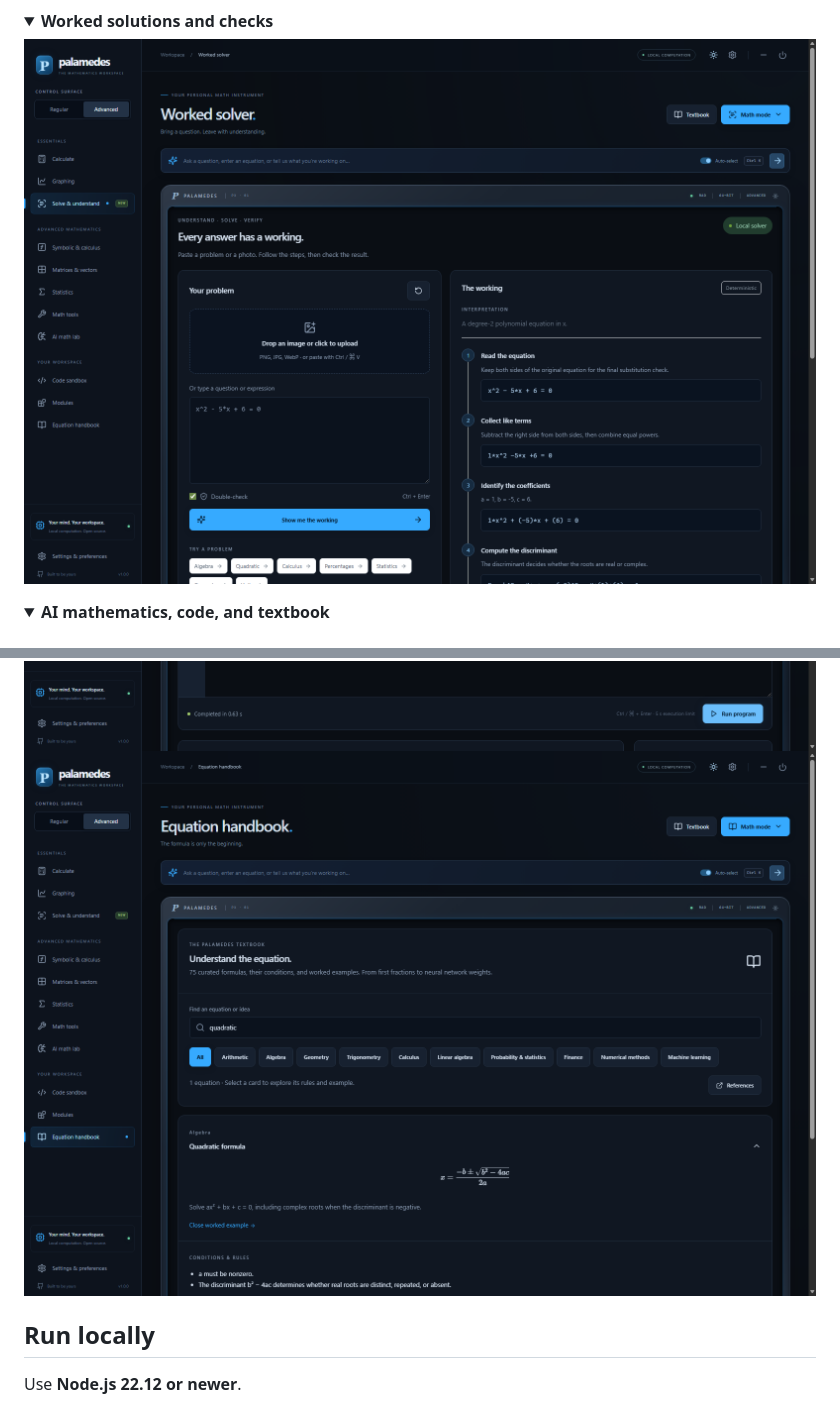
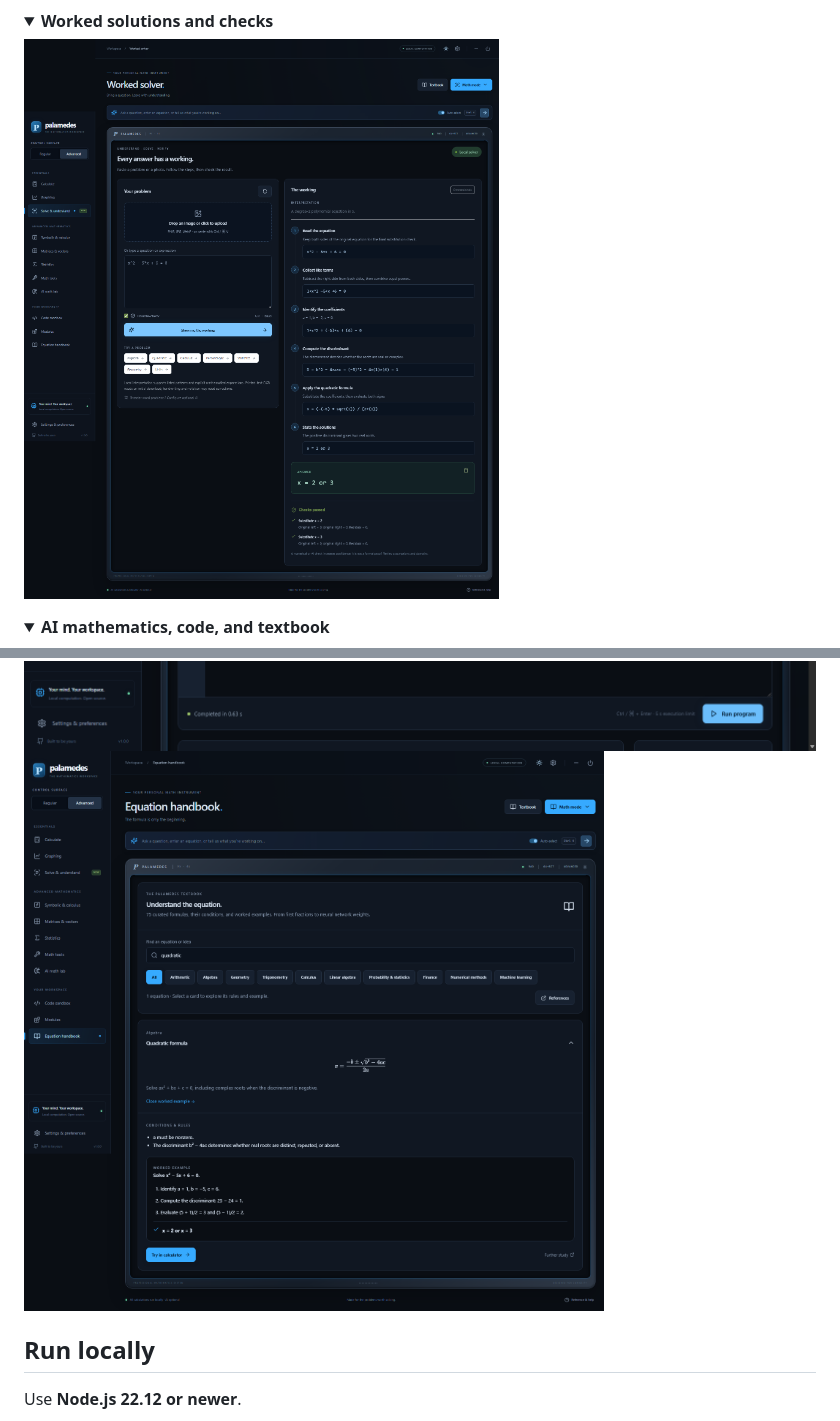
Before and after one commit to Ag3nt47/Palamedes, a Markdown page: README.md, 2 parts joined by grey strips. Drawn GitHub-style; pictures changed too: docs/media/handbook-full.png (added), docs/media/solver-full.png (added); folded sections open.

```diff
--- a/README.md
+++ b/README.md
@@ -57,7 +57,7 @@ The [capability matrix](docs/CAPABILITIES.md) distinguishes the available UI too
 
 <details><summary><strong>Worked solutions and checks</strong></summary>
 
-![Worked solution](docs/media/solver.png)
+![Worked solution](docs/media/solver-full.png)
 
 </details>
 
@@ -65,7 +65,7 @@ The [capability matrix](docs/CAPABILITIES.md) distinguishes the available UI too
 
 ![Machine learning weights](docs/media/ml-lab.png)
 ![Programming sandbox](docs/media/sandbox.png)
-![Equation handbook](docs/media/handbook.png)
+![Equation handbook](docs/media/handbook-full.png)
 
 </details>
 
```
Also changed, not shown: docs/media/mobile.png (added), 2 other files.
